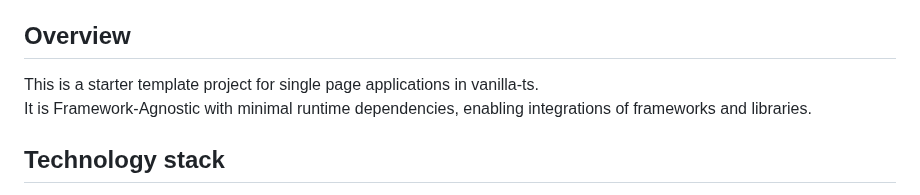
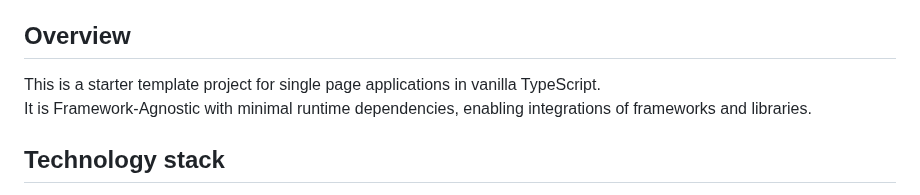
Before and after one commit to ochairo/vanillante, a Markdown page: README.md, the part around the change. GitHub-like rendering.

```diff
--- a/README.md
+++ b/README.md
@@ -7,7 +7,7 @@
 
 ## Overview
 
-This is a starter template project for single page applications in vanilla-ts.
+This is a starter template project for single page applications in vanilla TypeScript.
 It is Framework-Agnostic with minimal runtime dependencies, enabling integrations of frameworks and libraries.
 
 ## Technology stack
```
